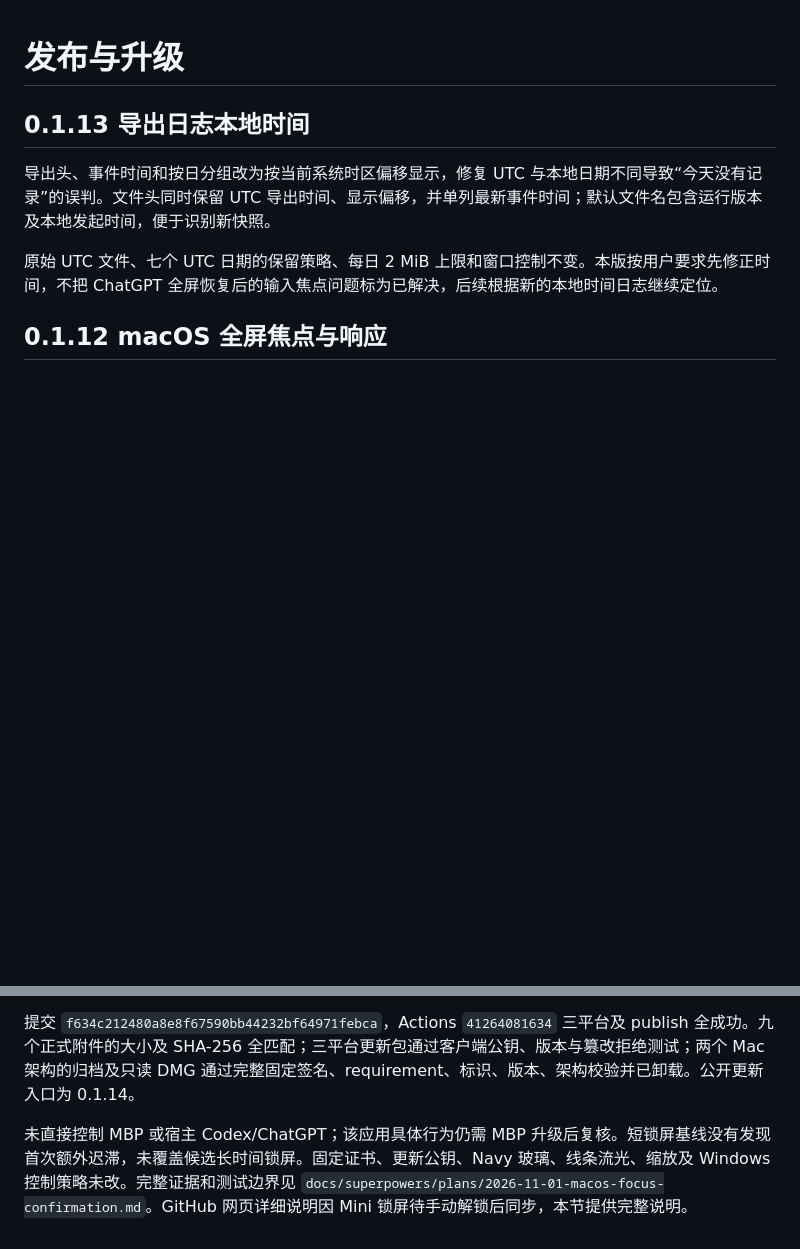
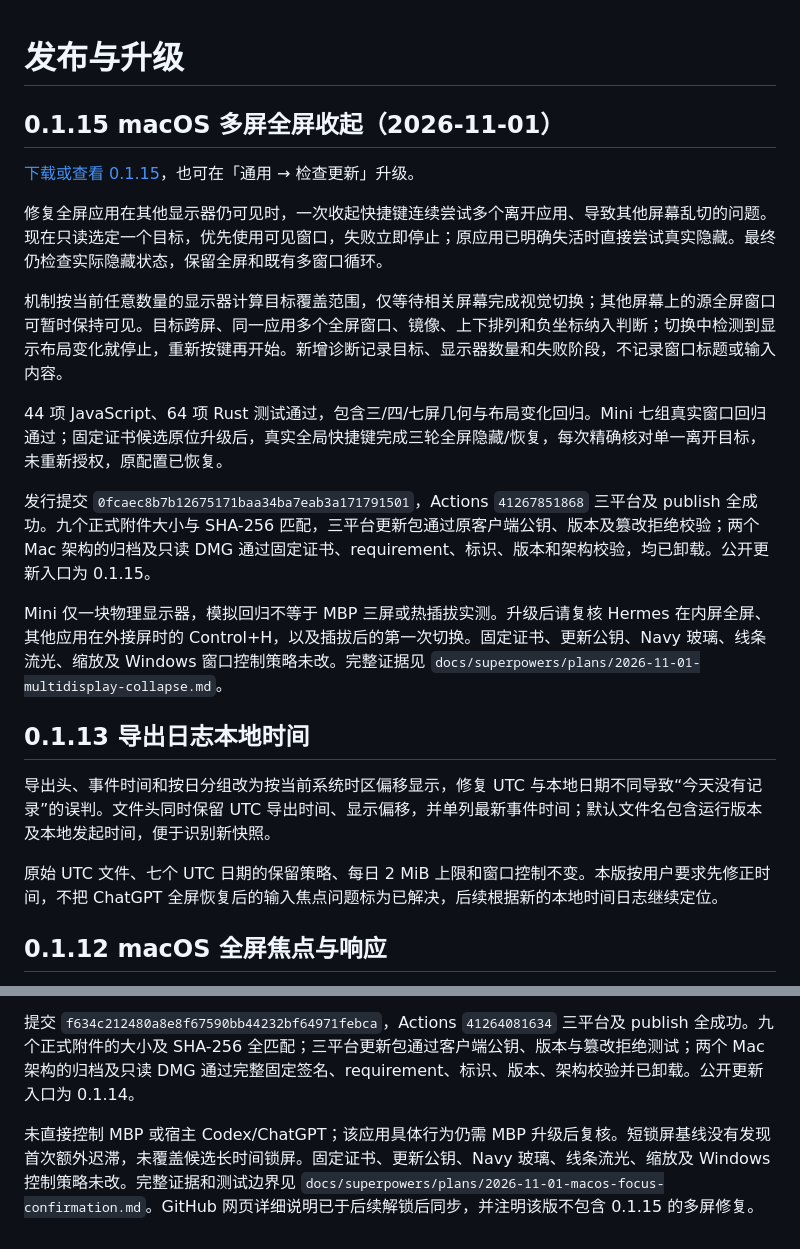
Before and after one commit to loyranworks/AppFlash, a Markdown page: docs/releases.md, 2 parts joined by grey strips. GitHub-like rendering; blank space fills up the shorter version.

Commit message:
docs: record verified 0.1.15 release and test limits

```diff
--- a/docs/releases.md
+++ b/docs/releases.md
@@ -1,4 +1,18 @@
 # 发布与升级
+
+## 0.1.15 macOS 多屏全屏收起（2026-11-01）
+
+[下载或查看 0.1.15](https://github.com/loyranworks/AppFlash/releases/tag/v0.1.15)，也可在「通用 → 检查更新」升级。
+
+修复全屏应用在其他显示器仍可见时，一次收起快捷键连续尝试多个离开应用、导致其他屏幕乱切的问题。现在只读选定一个目标，优先使用可见窗口，失败立即停止；原应用已明确失活时直接尝试真实隐藏。最终仍检查实际隐藏状态，保留全屏和既有多窗口循环。
+
+机制按当前任意数量的显示器计算目标覆盖范围，仅等待相关屏幕完成视觉切换；其他屏幕上的源全屏窗口可暂时保持可见。目标跨屏、同一应用多个全屏窗口、镜像、上下排列和负坐标纳入判断；切换中检测到显示布局变化就停止，重新按键再开始。新增诊断记录目标、显示器数量和失败阶段，不记录窗口标题或输入内容。
+
+44 项 JavaScript、64 项 Rust 测试通过，包含三/四/七屏几何与布局变化回归。Mini 七组真实窗口回归通过；固定证书候选原位升级后，真实全局快捷键完成三轮全屏隐藏/恢复，每次精确核对单一离开目标，未重新授权，原配置已恢复。
+
+发行提交 `0fcaec8b7b12675171baa34ba7eab3a171791501`，Actions `41267851868` 三平台及 publish 全成功。九个正式附件大小与 SHA-256 匹配，三平台更新包通过原客户端公钥、版本及篡改拒绝校验；两个 Mac 架构的归档及只读 DMG 通过固定证书、requirement、标识、版本和架构校验，均已卸载。公开更新入口为 0.1.15。
+
+Mini 仅一块物理显示器，模拟回归不等于 MBP 三屏或热插拔实测。升级后请复核 Hermes 在内屏全屏、其他应用在外接屏时的 Control+H，以及插拔后的第一次切换。固定证书、更新公钥、Navy 玻璃、线条流光、缩放及 Windows 窗口控制策略未改。完整证据见 `docs/superpowers/plans/2026-11-01-multidisplay-collapse.md`。
 
 ## 0.1.13 导出日志本地时间
 
@@ -112,4 +126,4 @@ Mini 同条件六轮原生激活确认：Safari 中位数约 261ms → 165ms，H
 
 提交 `f634c212480a8e8f67590bb44232bf64971febca`，Actions `41264081634` 三平台及 publish 全成功。九个正式附件的大小及 SHA-256 全匹配；三平台更新包通过客户端公钥、版本与篡改拒绝测试；两个 Mac 架构的归档及只读 DMG 通过完整固定签名、requirement、标识、版本、架构校验并已卸载。公开更新入口为 0.1.14。
 
-未直接控制 MBP 或宿主 Codex/ChatGPT；该应用具体行为仍需 MBP 升级后复核。短锁屏基线没有发现首次额外迟滞，未覆盖候选长时间锁屏。固定证书、更新公钥、Navy 玻璃、线条流光、缩放及 Windows 控制策略未改。完整证据和测试边界见 `docs/superpowers/plans/2026-11-01-macos-focus-confirmation.md`。GitHub 网页详细说明因 Mini 锁屏待手动解锁后同步，本节提供完整说明。
+未直接控制 MBP 或宿主 Codex/ChatGPT；该应用具体行为仍需 MBP 升级后复核。短锁屏基线没有发现首次额外迟滞，未覆盖候选长时间锁屏。固定证书、更新公钥、Navy 玻璃、线条流光、缩放及 Windows 控制策略未改。完整证据和测试边界见 `docs/superpowers/plans/2026-11-01-macos-focus-confirmation.md`。GitHub 网页详细说明已于后续解锁后同步，并注明该版不包含 0.1.15 的多屏修复。
```
Also changed, not shown: 2 other files.
